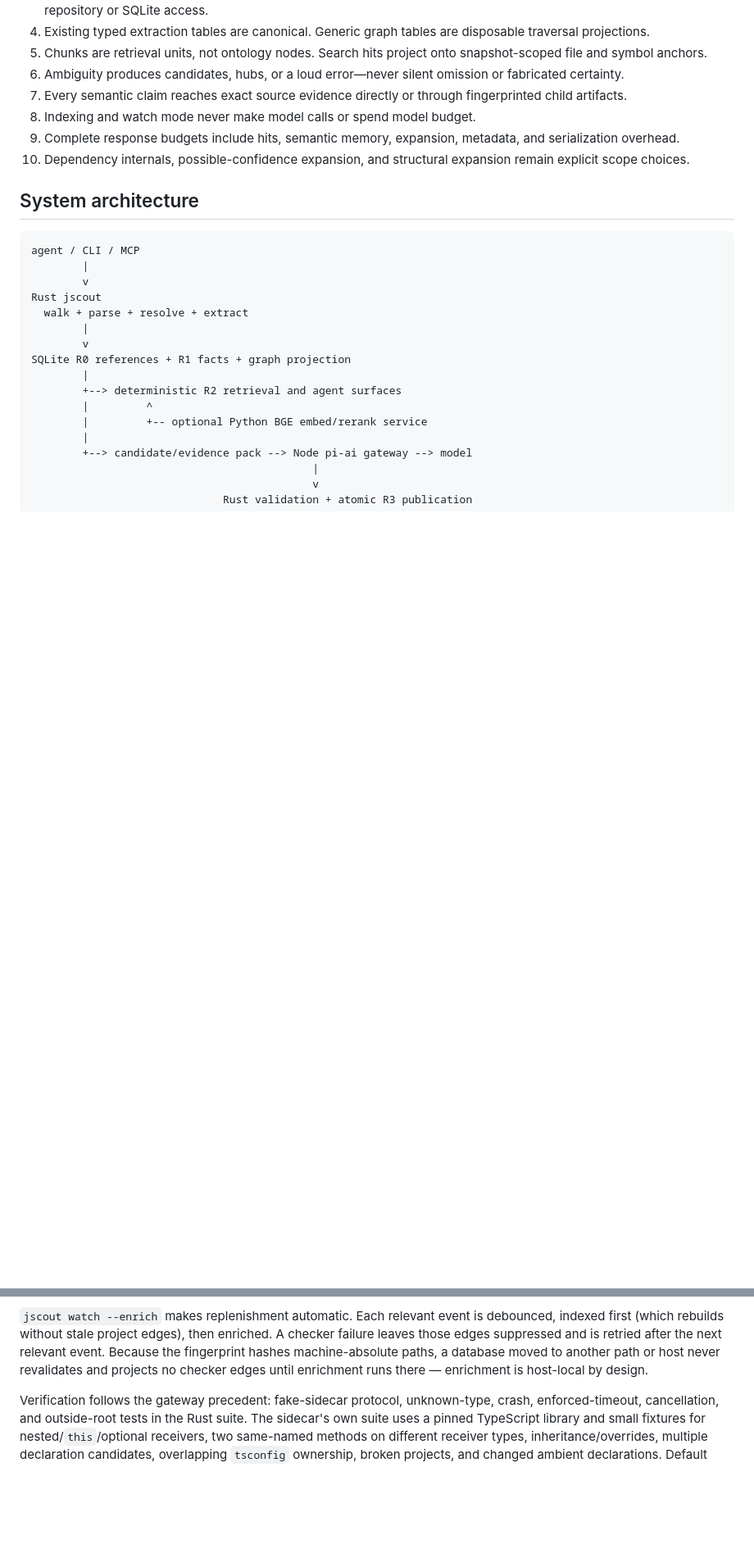
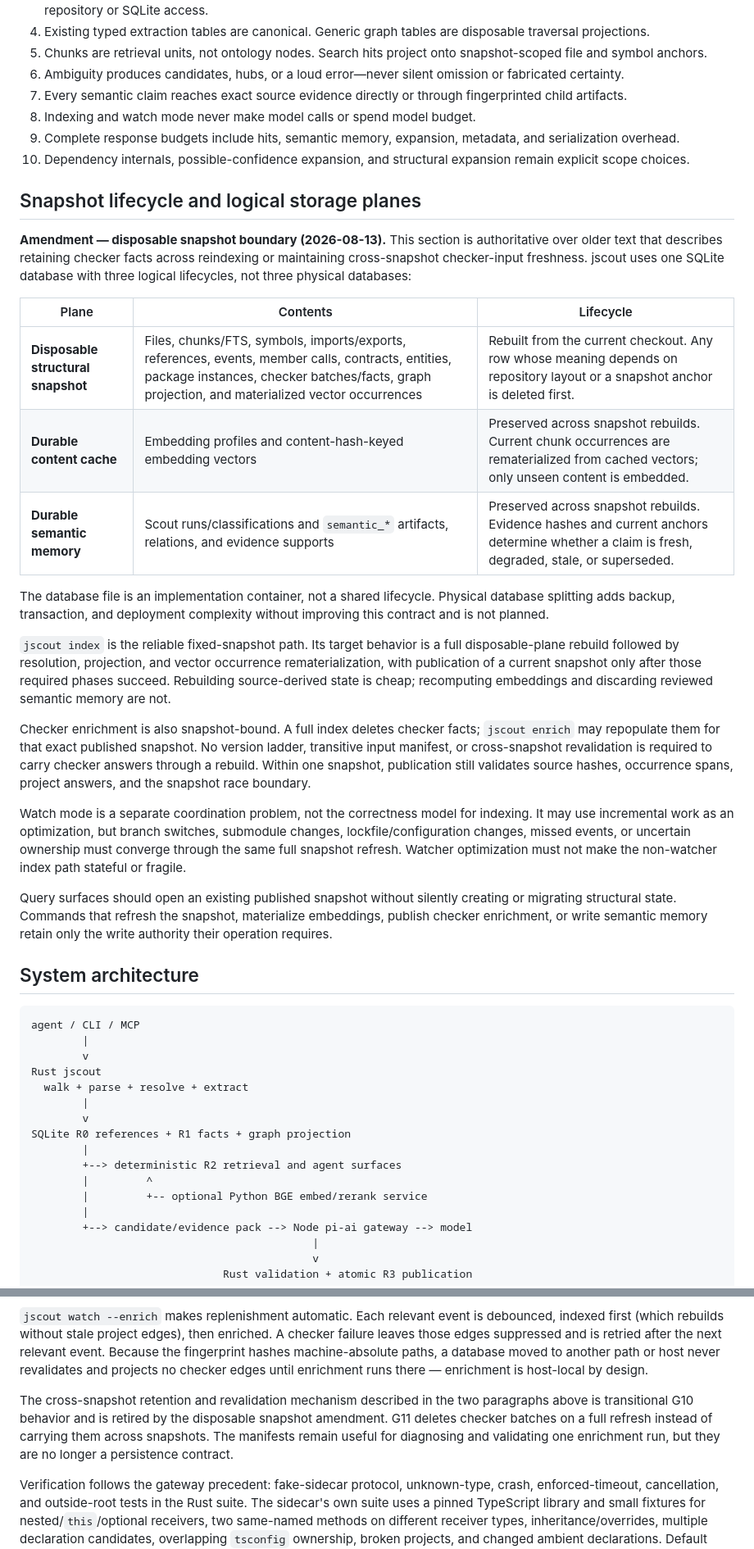
Before and after one commit to iantocristian/jscout, a Markdown page: PLAN.md, 2 parts joined by grey strips. Shown at 82% size. Rendered like a GitHub page; blank space fills up the shorter version.

Commit message:
docs(plan): define disposable snapshot lifecycle

````diff
--- a/PLAN.md
+++ b/PLAN.md
@@ -76,6 +76,48 @@ Semantic artifacts are returned as `fresh`, `degraded`, `stale`, or
 10. Dependency internals, possible-confidence expansion, and structural
     expansion remain explicit scope choices.
 
+## Snapshot lifecycle and logical storage planes
+
+**Amendment — disposable snapshot boundary (2026-08-13).** This section is
+authoritative over older text that describes retaining checker facts across
+reindexing or maintaining cross-snapshot checker-input freshness. jscout uses
+one SQLite database with three logical lifecycles, not three physical
+databases:
+
+| Plane | Contents | Lifecycle |
+|---|---|---|
+| **Disposable structural snapshot** | Files, chunks/FTS, symbols, imports/exports, references, events, member calls, contracts, entities, package instances, checker batches/facts, graph projection, and materialized vector occurrences | Rebuilt from the current checkout. Any row whose meaning depends on repository layout or a snapshot anchor is deleted first. |
+| **Durable content cache** | Embedding profiles and content-hash-keyed embedding vectors | Preserved across snapshot rebuilds. Current chunk occurrences are rematerialized from cached vectors; only unseen content is embedded. |
+| **Durable semantic memory** | Scout runs/classifications and `semantic_*` artifacts, relations, and evidence supports | Preserved across snapshot rebuilds. Evidence hashes and current anchors determine whether a claim is fresh, degraded, stale, or superseded. |
+
+The database file is an implementation container, not a shared lifecycle.
+Physical database splitting adds backup, transaction, and deployment
+complexity without improving this contract and is not planned.
+
+`jscout index` is the reliable fixed-snapshot path. Its target behavior is a
+full disposable-plane rebuild followed by resolution, projection, and vector
+occurrence rematerialization, with publication of a current snapshot only
+after those required phases succeed. Rebuilding source-derived state is cheap;
+recomputing embeddings and discarding reviewed semantic memory are not.
+
+Checker enrichment is also snapshot-bound. A full index deletes checker facts;
+`jscout enrich` may repopulate them for that exact published snapshot. No
+version ladder, transitive input manifest, or cross-snapshot revalidation is
+required to carry checker answers through a rebuild. Within one snapshot,
+publication still validates source hashes, occurrence spans, project answers,
+and the snapshot race boundary.
+
+Watch mode is a separate coordination problem, not the correctness model for
+indexing. It may use incremental work as an optimization, but branch switches,
+submodule changes, lockfile/configuration changes, missed events, or uncertain
+ownership must converge through the same full snapshot refresh. Watcher
+optimization must not make the non-watcher index path stateful or fragile.
+
+Query surfaces should open an existing published snapshot without silently
+creating or migrating structural state. Commands that refresh the snapshot,
+materialize embeddings, publish checker enrichment, or write semantic memory
+retain only the write authority their operation requires.
+
 ## System architecture
 
 ```text
@@ -632,6 +674,12 @@ the next relevant event. Because the fingerprint hashes machine-absolute
 paths, a database moved to another path or host never revalidates and projects no
 checker edges until enrichment runs there — enrichment is host-local by design.
 
+The cross-snapshot retention and revalidation mechanism described in the two
+paragraphs above is transitional G10 behavior and is retired by the disposable
+snapshot amendment. G11 deletes checker batches on a full refresh instead of
+carrying them across snapshots. The manifests remain useful for diagnosing and
+validating one enrichment run, but they are no longer a persistence contract.
+
 Verification follows the gateway precedent: fake-sidecar protocol,
 unknown-type, crash, enforced-timeout, cancellation, and outside-root tests in
 the Rust suite. The sidecar's own suite uses a pinned TypeScript library and
````
Also changed, not shown: other parts of PLAN.md (+42 -4 lines).
